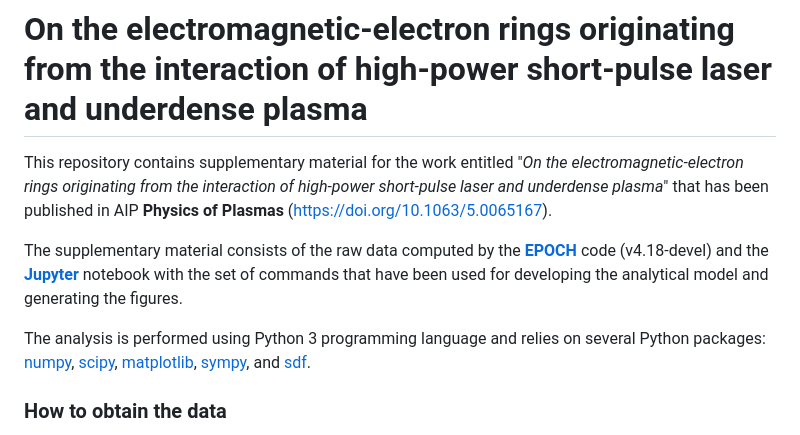
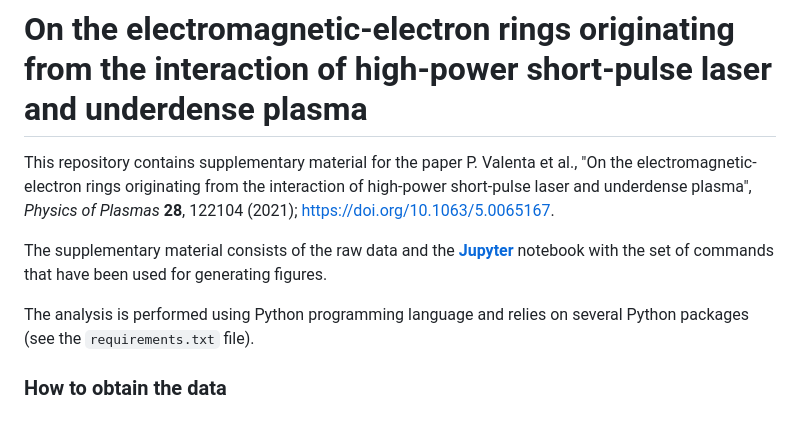
Before and after one commit to valenpe7/5.0065167, a Markdown page: README.md, the part around the change. GitHub-like rendering.

```diff
--- a/README.md
+++ b/README.md
@@ -3,11 +3,11 @@
 
 # On the electromagnetic-electron rings originating from the interaction of high-power short-pulse laser and underdense plasma
 
-This repository contains supplementary material for the work entitled "*On the electromagnetic-electron rings originating from the interaction of high-power short-pulse laser and underdense plasma*" that has been published in AIP **Physics of Plasmas** (https://doi.org/10.1063/5.0065167).
+This repository contains supplementary material for the paper P. Valenta et al., "On the electromagnetic-electron rings originating from the interaction of high-power short-pulse laser and underdense plasma", *Physics of Plasmas* **28**, 122104 (2021); [https://doi.org/10.1063/5.0065167](https://doi.org/10.1063/5.0065167).
 
-The supplementary material consists of the raw data computed by the **[EPOCH](https://cfsa-pmw.warwick.ac.uk/EPOCH)** code (v4.18-devel) and the **[Jupyter](https://jupyter.org/)** notebook with the set of commands that have been used for developing the analytical model and generating the figures.
+The supplementary material consists of the raw data and the **[Jupyter](https://jupyter.org/)** notebook with the set of commands that have been used for generating figures.
 
-The analysis is performed using Python 3 programming language and relies on several Python packages: [numpy](https://github.com/numpy/numpy), [scipy](https://github.com/scipy/scipy), [matplotlib](https://github.com/matplotlib/matplotlib), [sympy](https://github.com/sympy/sympy), and [sdf](https://github.com/keithbennett/SDF).
+The analysis is performed using Python programming language and relies on several Python packages (see the `requirements.txt` file).
 
 ### How to obtain the data
 
```
